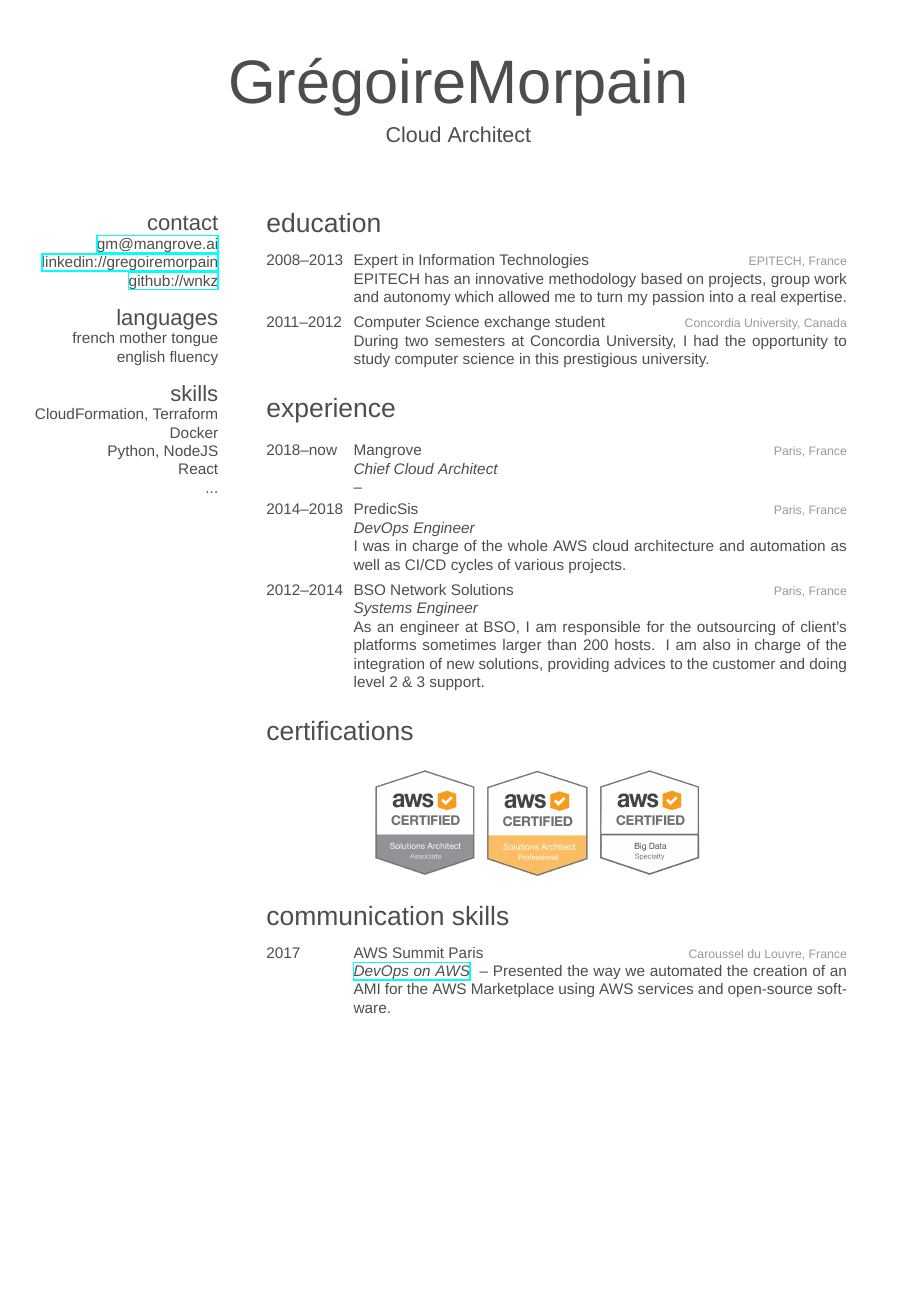
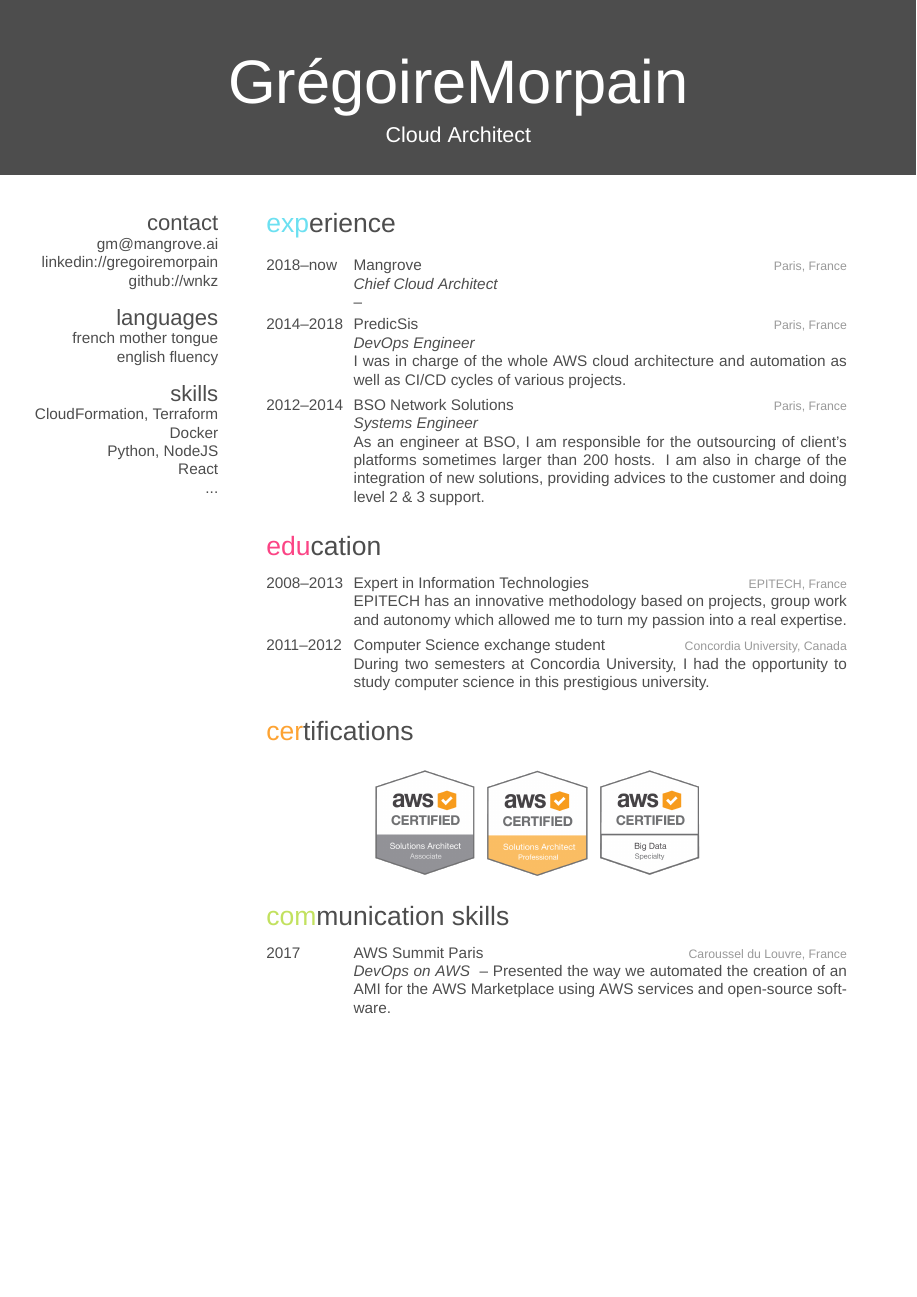
Before and after one commit to wnkz/cv, a LaTeX CV (cv.tex, which reads cv-a4.cls): the whole page. Compiled offline with XeLaTeX; a missing font is replaced by an installed copy or a similar font.

```diff
--- a/cv-a4.cls
+++ b/cv-a4.cls
@@ -1,4 +1,4 @@
-\ProvidesClass{friggeri-cv-a4}[2015/10/22 CV class]
+\ProvidesClass{cv-a4}[2015/10/22 CV class]
 \NeedsTeXFormat{LaTeX2e}
 
 \DeclareOption{nocolors}{\def\@cv@nocolors{}}
@@ -195,154 +195,12 @@
 }
 
 %%%%%%%%%%%%%%%%
-% Bibliography %
-%%%%%%%%%%%%%%%%
-
-\RequirePackage[backend=biber, style=verbose, maxnames=99, sorting=ydnt]{biblatex}
-
-\DeclareFieldFormat[article]{title}{#1\par}
-\DeclareFieldFormat[book]{title}{#1\par}
-\DeclareFieldFormat[inproceedings]{title}{#1\par}
-\DeclareFieldFormat[misc]{title}{#1\par}
-\DeclareFieldFormat[report]{title}{#1\par}
-
-\DeclareBibliographyDriver{article}{%
-  \printfield{title}%
-  \newblock%
-  \printnames{author}%
-  \par%
-  \newblock%
-  {%
-    \footnotesize\addfontfeature{Color=lightgray}\itshape%
-    \usebibmacro{journal+issuetitle}%
-    \setunit{\space}%
-    \printfield{pages}%
-    \newunit%
-    \printlist{publisher}%
-    \setunit*{\addcomma\space}%
-    \printfield{year}%
-    \newunit%
-  }
-  \par\vspace{0.3\baselineskip}
-}
-
-\DeclareBibliographyDriver{book}{%
-  \printfield{title}%
-  \newblock%
-  \printnames{author}%
-  \par%
-  \newblock%
-  {%
-    \footnotesize\addfontfeature{Color=lightgray}\itshape%
-    \printlist{publisher}%
-    \setunit*{\addcomma\space}%
-    \printfield{note}%
-    \setunit*{\addcomma\space}%
-    \printfield{year}%
-    \setunit{\addcomma\space}%
-    \printlist{location}%
-    \newunit%
-  }
-  \par\vspace{0.3\baselineskip}
-}
-
-
-\DeclareBibliographyDriver{inproceedings}{%
-  \printfield{title}%
-  \newblock%
-  \printnames{author}%
-  \par%
-  \newblock%
-  {%
-    \footnotesize\addfontfeature{Color=lightgray}%
-    \printfield{booktitle}%
-    \setunit{\addcomma\space}%
-    \printfield{year}%
-    \setunit{\addcomma\space}%
-    \printlist{location}%
-    \newunit%
-  }
-  \par\vspace{0.3\baselineskip}
-}
-
-\DeclareBibliographyDriver{misc}{%
-  \printfield{title}%
-  \newblock%
-  \printnames{author}%
-  \par%
-  \newblock%
-  {%
-    \footnotesize\addfontfeature{Color=lightgray}\itshape%
-    \printfield{booktitle}%
-    \setunit*{\addcomma\space}%
-    \printfield{note}%
-    \setunit*{\addcomma\space}%
-    \printfield{year}%
-    \setunit{\addcomma\space}%
-    \printlist{location}%
-    \newunit%
-  }
-  \par\vspace{0.3\baselineskip}
-}
-
-\DeclareBibliographyDriver{report}{%
-  \printfield{title}%
-  \newblock%
-  \printnames{author}%
-  \par%
-  \newblock%
-  {%
-    \footnotesize\addfontfeature{Color=lightgray}\itshape%
-    \printfield{type}%
-    \setunit{\space}%
-    \printfield{number}%
-    \setunit{\addcomma\space}%
-    \printfield{year}%
-    \newunit%
-  }
-  \par\vspace{0.3\baselineskip}
-}
-
-\DeclareNameFormat{author}{%
-  \small\addfontfeature{Color=lightgray}%
-  \nameparts{#1}\ifblank{\namepartgiven}{}{\namepartgiven\space}\namepartfamily%
-  \ifthenelse{\value{listcount}<\value{liststop}}
-    {\addcomma\space}
-    {}%
-}
-
-\defbibheading{bibheading}[\bibname]{%
-   \subsubsection*{#1}
-   \markboth{#1}{#1}
-}
-
-\newcommand{\printbibsection}[2]{
-  \begin{refsection}
-    \newrefcontext[sorting=chronological]%
-    \nocite{*}
-    \printbibliography[type={#1}, title={#2}, heading=bibheading]
-  \end{refsection}
-}
-
-\DeclareSortingScheme{chronological}{
-  \sort[direction=descending]{\field{year}}
-  \sort[direction=descending]{\field{month}}
-}
-
-
-
-%%%%%%%%%%%%%%%%
 % Other tweaks %
 %%%%%%%%%%%%%%%%
 
 \RequirePackage[left=6.1cm,top=2cm,right=2.5cm,bottom=2.5cm,nohead,nofoot]{geometry}
 \RequirePackage{hyperref}
-\hypersetup{
-    colorlinks=false,
-    linkcolor=red,
-    citecolor=red,
-    filecolor=red,
-    urlcolor = red}
+\hypersetup{hidelinks=true}
 
 % A fix for \href{}{} colors not working with fontspec
 \makeatletter
--- a/cv.tex
+++ b/cv.tex
@@ -23,7 +23,7 @@
 % Options
 % 'print': remove colors from this template for printing
 % 'nocolors' to disable colors in section headers
-\documentclass[print]{cv-a4}
+\documentclass[]{cv-a4}
 
 \usepackage{graphicx}
 \usepackage{subcaption}
@@ -51,34 +51,6 @@
 React
 ...
 \end{aside}
-
-%----------------------------------------------------------------------------------------
-% EDUCATION SECTION
-%----------------------------------------------------------------------------------------
-
-\section{education}
-
-\begin{entrylist}
-
-%------------------------------------------------
-
-\entry
-{2008--2013}
-{Expert {\normalfont in Information Technologies}}
-{EPITECH, France}
-{EPITECH has an innovative methodology based on projects, group work and autonomy which allowed me to turn my passion into a real expertise.}
-
-%------------------------------------------------
-
-\entry
-{2011--2012}
-{Computer Science {\normalfont exchange student}}
-{Concordia University, Canada}
-{During two semesters at Concordia University, I had the opportunity to study computer science in this prestigious university.}
-
-%------------------------------------------------
-
-\end{entrylist}
 
 %----------------------------------------------------------------------------------------
 % WORK EXPERIENCE SECTION
@@ -116,7 +88,35 @@
 \end{entrylist}
 
 %----------------------------------------------------------------------------------------
-% AWARDS SECTION
+% EDUCATION SECTION
+%----------------------------------------------------------------------------------------
+
+\section{education}
+
+\begin{entrylist}
+
+%------------------------------------------------
+
+\entry
+{2008--2013}
+{Expert {\normalfont in Information Technologies}}
+{EPITECH, France}
+{EPITECH has an innovative methodology based on projects, group work and autonomy which allowed me to turn my passion into a real expertise.}
+
+%------------------------------------------------
+
+\entry
+{2011--2012}
+{Computer Science {\normalfont exchange student}}
+{Concordia University, Canada}
+{During two semesters at Concordia University, I had the opportunity to study computer science in this prestigious university.}
+
+%------------------------------------------------
+
+\end{entrylist}
+
+%----------------------------------------------------------------------------------------
+% CERTIFICATIONS SECTION
 %----------------------------------------------------------------------------------------
 
 \section{certifications}
```
Also changed, not shown: Makefile, cv-print.pdf (added), cv.pdf, samples/cv-print.png (added), samples/cv.png.
